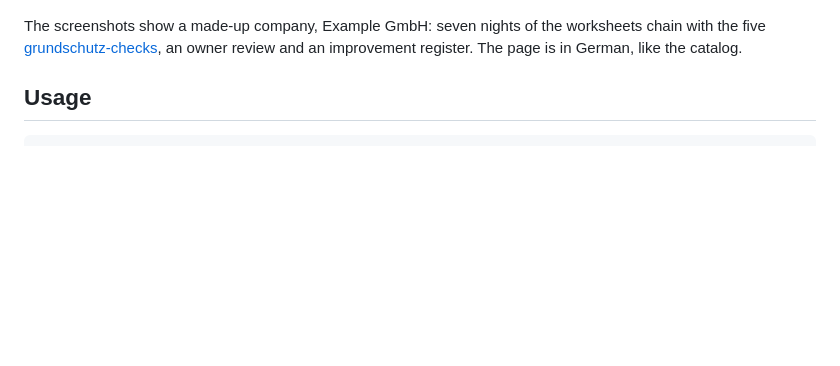
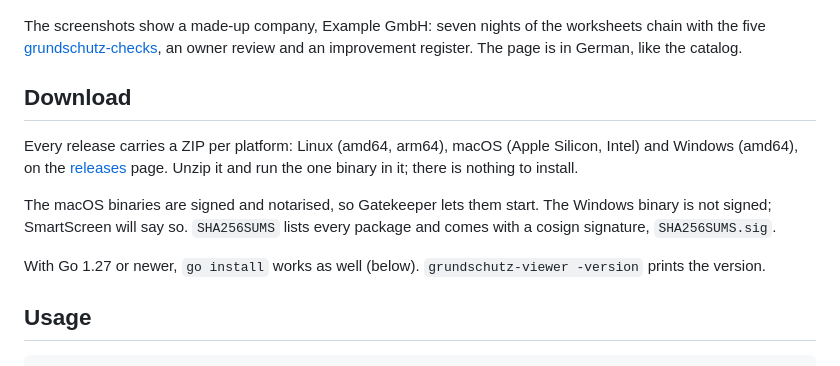
Before and after one commit to ohartwig/grundschutz-viewer, a Markdown page: README.md, the part around the change. Drawn GitHub-style; blank space fills up the shorter version.

Commit message:
docs: describe the downloadable packages

```diff
--- a/README.md
+++ b/README.md
@@ -28,6 +28,20 @@ The screenshots show a made-up company, Example GmbH: seven nights of the
 worksheets chain with the five
 [grundschutz-checks](https://github.com/ohartwig/grundschutz-checks), an owner
 review and an improvement register. The page is in German, like the catalog.
+
+## Download
+
+Every release carries a ZIP per platform: Linux (amd64, arm64), macOS (Apple
+Silicon, Intel) and Windows (amd64), on the
+[releases](https://github.com/ohartwig/grundschutz-viewer/releases) page. Unzip
+it and run the one binary in it; there is nothing to install.
+
+The macOS binaries are signed and notarised, so Gatekeeper lets them start.
+The Windows binary is not signed; SmartScreen will say so. `SHA256SUMS` lists
+every package and comes with a cosign signature, `SHA256SUMS.sig`.
+
+With Go 1.27 or newer, `go install` works as well (below).
+`grundschutz-viewer -version` prints the version.
 
 ## Usage
 
```
